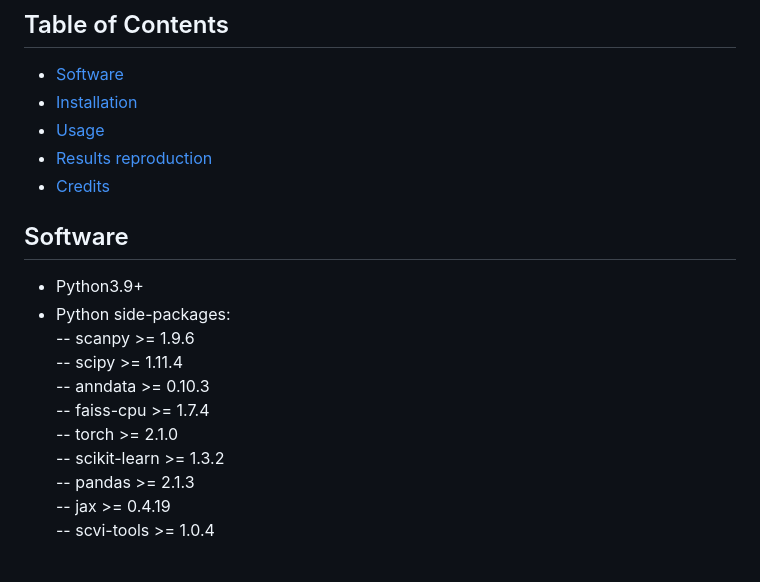
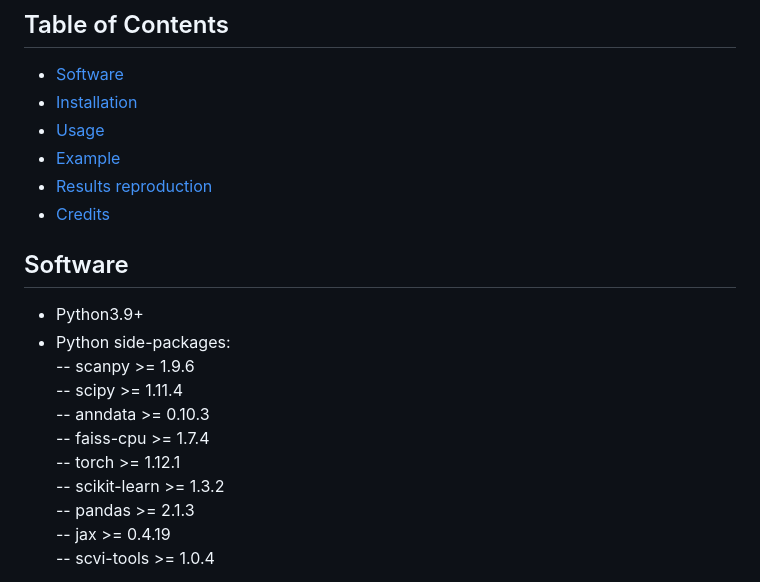
Before and after one commit to mcgilldinglab/scSemiProfiler, a Markdown page: README.md, the part around one of its changes. Rendered like a GitHub page.

```diff
--- a/README.md
+++ b/README.md
@@ -23,6 +23,7 @@ For an interested cohort, scSemiProfiler runs the following steps to generate si
 - [Software](#software)
 - [Installation](#installation)
 - [Usage](#Usage)
+- [Example](#Example)
 - [Results reproduction](#Results-reproduction)
 - [Credits](#Credits)
 
@@ -33,7 +34,7 @@ For an interested cohort, scSemiProfiler runs the following steps to generate si
 -- scipy >= 1.11.4
 -- anndata >= 0.10.3
 -- faiss-cpu >= 1.7.4
--- torch >= 2.1.0
+-- torch >= 1.12.1
 -- scikit-learn >= 1.3.2
 -- pandas >= 2.1.3
 -- jax >= 0.4.19
```
Also changed, not shown: other parts of README.md (+69 -5 lines), inference_example.jpg (added), 10 other files.
